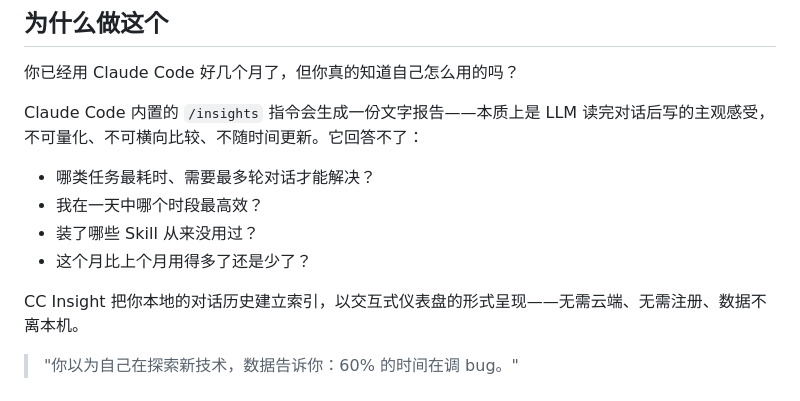
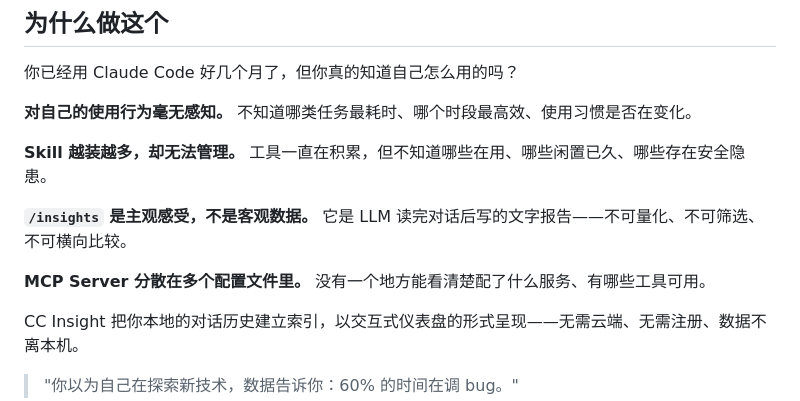
Before and after one commit to hopeee-lab/cc-insight, a Markdown page: README.zh.md, the part around the change. Drawn GitHub-style.

```diff
--- a/README.zh.md
+++ b/README.zh.md
@@ -10,12 +10,13 @@
 
 你已经用 Claude Code 好几个月了，但你真的知道自己怎么用的吗？
 
-Claude Code 内置的 `/insights` 指令会生成一份文字报告——本质上是 LLM 读完对话后写的主观感受，不可量化、不可横向比较、不随时间更新。它回答不了：
+**对自己的使用行为毫无感知。** 不知道哪类任务最耗时、哪个时段最高效、使用习惯是否在变化。
 
-- 哪类任务最耗时、需要最多轮对话才能解决？
-- 我在一天中哪个时段最高效？
-- 装了哪些 Skill 从来没用过？
-- 这个月比上个月用得多了还是少了？
+**Skill 越装越多，却无法管理。** 工具一直在积累，但不知道哪些在用、哪些闲置已久、哪些存在安全隐患。
+
+**`/insights` 是主观感受，不是客观数据。** 它是 LLM 读完对话后写的文字报告——不可量化、不可筛选、不可横向比较。
+
+**MCP Server 分散在多个配置文件里。** 没有一个地方能看清楚配了什么服务、有哪些工具可用。
 
 CC Insight 把你本地的对话历史建立索引，以交互式仪表盘的形式呈现——无需云端、无需注册、数据不离本机。
 
```
Also changed, not shown: README.md (+6 -5 lines).
